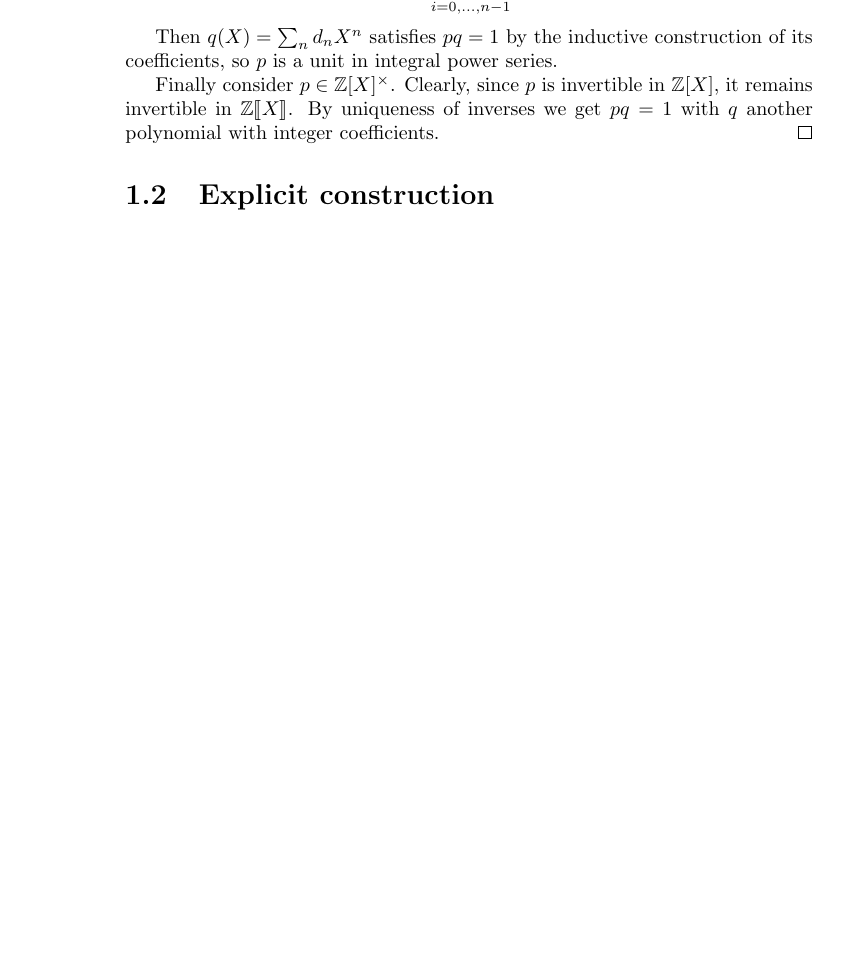
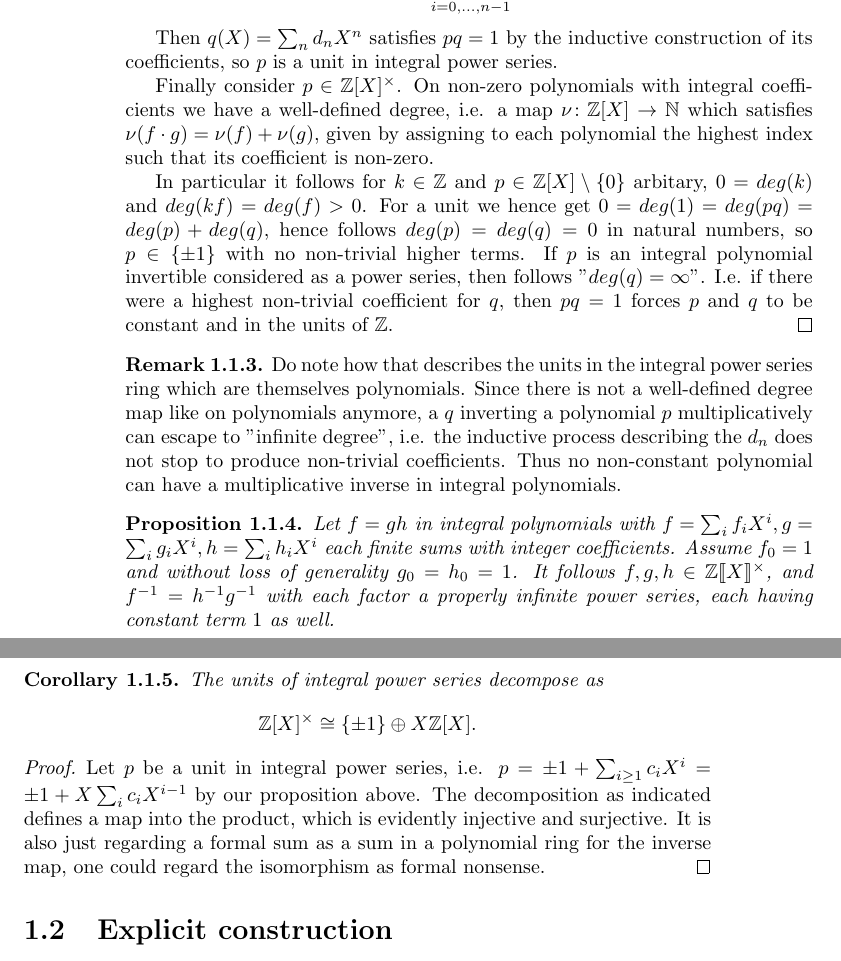
Before and after one commit to Vassago1911/various_projects, a LaTeX thesis (the_2pm1_classes/main.tex): part of page 2 of 3 before the commit and two parts of pages 2 and 3 of 4 after it, the two joined at a grey line, cut so that both start at the same text, the shorter picture padded with empty space. The pictures show the PDF file the_2pm1_classes/main.pdf that the author committed with the source.

Commit message:
2024-04-21T21:21+02:00_draftsave
Signed-off-by: lm <marc@lange-data.org>

```diff
--- a/the_2pm1_classes/main.tex
+++ b/the_2pm1_classes/main.tex
@@ -152,11 +152,40 @@ from the literature, so I summarise and prove them here as far as elementarily p
 
     Then $q(X)=\sum_n d_nX^n$ satisfies $pq=1$ by the inductive construction of its coefficients, so $p$ is a unit in integral power series.
 
-    Finally consider $p\in \Z\lbrack X \rbrack^\times$. Clearly, since $p$ is invertible in $\Z\lbrack X \rbrack$, it remains
-    invertible in $\Z\llbracket X \rrbracket$. By uniqueness of inverses we get $pq=1$ with $q$ another polynomial with integer
-    coefficients.
+    Finally consider $p\in \Z\lbrack X \rbrack^\times$. On non-zero polynomials with integral coefficients we have a well-defined degree, i.e.
+    a map $\nu\colon \Z\lbrack X \rbrack \rightarrow \mathbb{N}$ which satisfies $\nu(f\cdot g)=\nu(f)+\nu(g)$, given by assigning to each
+    polynomial the highest index such that its coefficient is non-zero.
+
+    In particular it follows for $k\in \Z$ and $p\in \Z\lbrack X\rbrack\setminus\{0\}$ arbitary, $0=deg(k)$ and $deg(kf)=deg(f)>0$.
+    For a unit we hence get $0 = deg(1) = deg(pq) = deg(p)+deg(q)$, hence follows $deg(p)=deg(q)=0$ in natural numbers, so
+    $p \in \{\pm1\}$ with no non-trivial higher terms. If $p$ is an integral polynomial invertible considered as a power series,
+    then follows "$deg(q)=\infty$". I.e. if there were a highest non-trivial coefficient for $q$, then $pq=1$ forces $p$ and $q$
+    to be constant and in the units of $\Z$.
     \end{proof}
 }
+
+\rem{
+    Do note how that describes the units in the integral power series ring which are themselves polynomials. Since there
+    is not a well-defined degree map like on polynomials anymore, a $q$ inverting a polynomial $p$ multiplicatively
+    can escape to "infinite degree", i.e. the inductive process describing the $d_n$ does not stop to produce non-trivial coefficients.
+    Thus no non-constant polynomial can have a multiplicative inverse in integral polynomials.
+}
+
+\prop{
+    Let $f=gh$ in integral polynomials with $f=\sum_i f_i X^i,g=\sum_i g_i X^i,h=\sum_i h_i X^i$ each finite sums with integer
+    coefficients. Assume $f_0=1$ and without loss of generality $g_0=h_0=1$. It follows $f,g,h\in \Z\llbracket X \rrbracket^\times$, and
+    $f^{-1}=h^{-1}g^{-1}$ with each factor a properly infinite power series, each having constant term $1$ as well.
+}
+
+\cor{
+    The units of integral power series decompose as \[\Z\lbrack X\rbrack^\times \cong \{\pm1\}\oplus X\Z\lbrack X\rbrack. \]
+    \begin{proof}
+    Let $p$ be a unit in integral power series, i.e. $p = \pm1 + \sum_{i\geq1} c_iX^i = \pm1 + X\sum_ic_iX^{i-1}$ by our proposition above.
+    The decomposition as indicated defines a map into the product, which is evidently injective and surjective. It is also just regarding
+    a formal sum as a sum in a polynomial ring for the inverse map, one could regard the isomorphism as formal nonsense.
+    \end{proof}
+}
+
 
 \section{Explicit construction}
 \defn{
```
Also changed, not shown: the_2pm1_classes/main.pdf.
